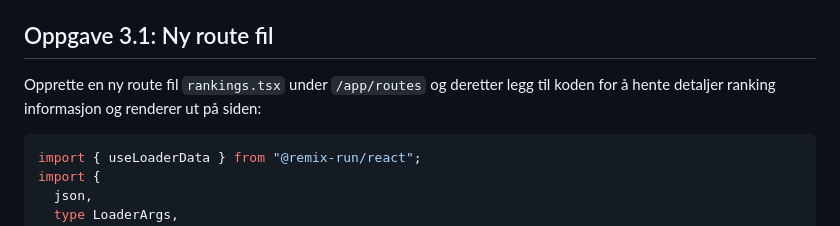
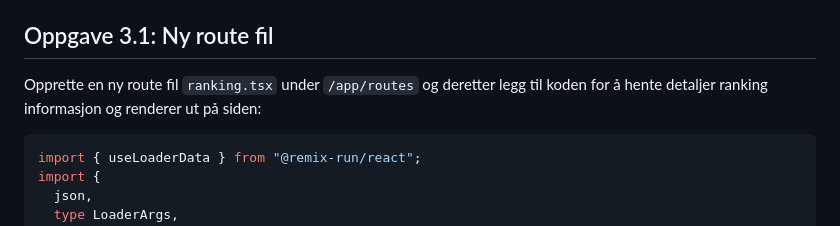
Before and after one commit to natkli/webstep-remix-workshop, a Markdown page: README.md, the part around the change. Rendered like a GitHub page.

Commit message:
docs: Updated oppgave3 assignment text

````diff
--- a/README.md
+++ b/README.md
@@ -8,7 +8,7 @@ Ut ifra hovedmenyen har vi to routes, en index route `/` som lister ut icing eve
 
 ## Oppgave 3.1: Ny route fil
 
-Opprette en ny route fil `rankings.tsx` under `/app/routes` og deretter legg til koden for å hente detaljer ranking informasjon og renderer ut på siden:
+Opprette en ny route fil `ranking.tsx` under `/app/routes` og deretter legg til koden for å hente detaljer ranking informasjon og renderer ut på siden:
 
 ```ts
 import { useLoaderData } from "@remix-run/react";
````
